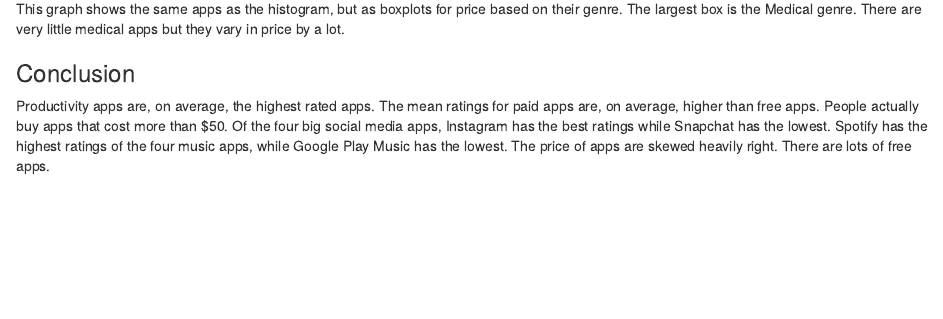
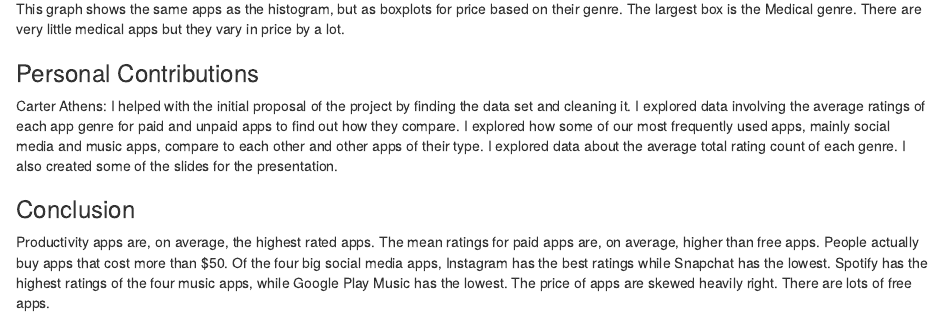
Before and after one commit to carterathens/DS202_Project_Proposal, an R Markdown document (final_report.Rmd): the page in a window 1100 px wide, from 5740 px down. The pictures show the output file final_report.html that the author committed with the source, opened offline.

Commit message:
Added personal contributions section and my own personal contributions

```diff
--- a/final_report.Rmd
+++ b/final_report.Rmd
@@ -152,6 +152,11 @@ ggplot(a,aes(x=prime_genre,y=price,colour=prime_genre))+geom_boxplot()+scale_x_d
 
 This graph shows the same apps as the histogram, but as boxplots for price based on their genre. The largest box is the Medical genre. There are very little medical apps but they vary in price by a lot.
 
+### Personal Contributions
+Carter Athens: I helped with the initial proposal of the project by finding the data set and cleaning it. I explored data involving the average ratings of each app genre for paid and unpaid apps to find out how they compare. I explored how some of our most frequently used apps, mainly social media and music apps, compare to each other and other apps of their type. I explored data about the average total rating count of each genre. I also created some of the slides for the presentation.
+
+
+
 ### Conclusion
 Productivity apps are, on average, the highest rated apps.
 The mean ratings for paid apps are, on average, higher than free apps.
```
Also changed, not shown: final_report.html.
